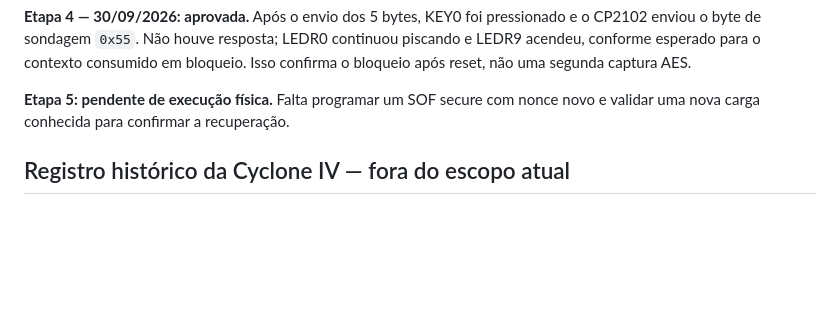
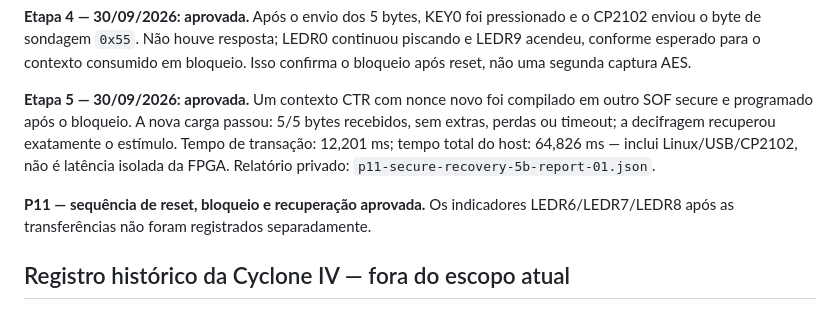
Before and after one commit to leofernandesc/gps-uart-aes-fpga, a Markdown page: docs/plano-de-testes.md, the part around the change. Rendered like a GitHub page; blank space fills up the shorter version.

Commit message:
docs: close P11 reset recovery validation

```diff
--- a/docs/plano-de-testes.md
+++ b/docs/plano-de-testes.md
@@ -1076,8 +1076,15 @@ LEDR0 continuou piscando e LEDR9 acendeu, conforme esperado para o contexto
 consumido em bloqueio. Isso confirma o bloqueio após reset, não uma segunda
 captura AES.
 
-**Etapa 5: pendente de execução física.** Falta programar um SOF secure com
-nonce novo e validar uma nova carga conhecida para confirmar a recuperação.
+**Etapa 5 — 30/09/2026: aprovada.** Um contexto CTR com nonce novo foi
+compilado em outro SOF secure e programado após o bloqueio. A nova carga passou:
+5/5 bytes recebidos, sem extras, perdas ou timeout; a decifragem recuperou
+exatamente o estímulo. Tempo de transação: 12,201 ms; tempo total do host:
+64,826 ms — inclui Linux/USB/CP2102, não é latência isolada da FPGA. Relatório
+privado: `p11-secure-recovery-5b-report-01.json`.
+
+**P11 — sequência de reset, bloqueio e recuperação aprovada.** Os indicadores
+LEDR6/LEDR7/LEDR8 após as transferências não foram registrados separadamente.
 
 ## Registro histórico da Cyclone IV — fora do escopo atual
 
```
Also changed, not shown: docs/cronograma.md (+10 -8 lines).
